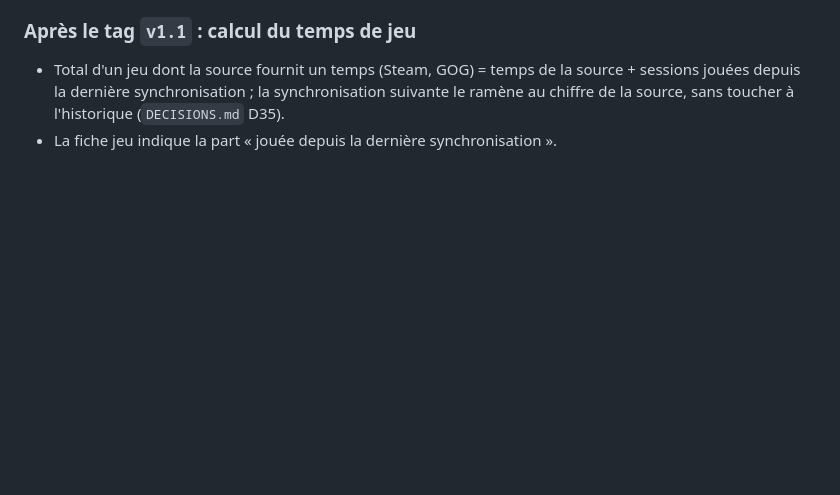
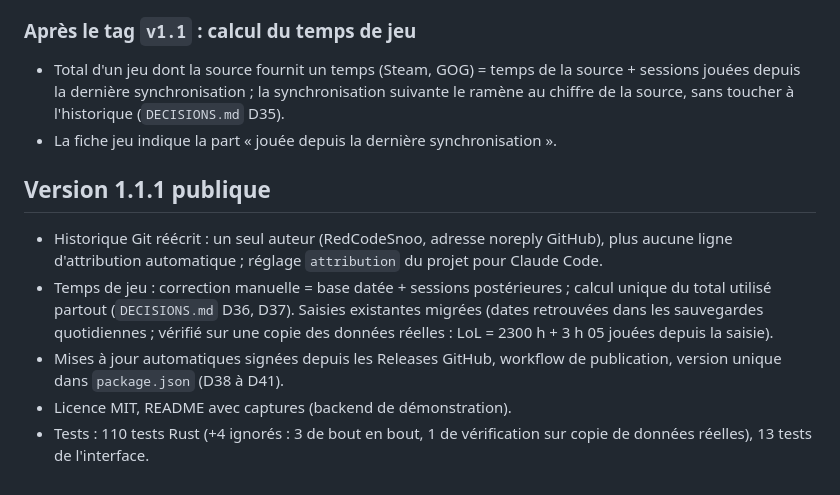
Before and after one commit to RedCodeSnoo/game-launcher, a Markdown page: PROGRESS.md, the part around the change. Rendered like a GitHub page; blank space fills up the shorter version.

```diff
--- a/PROGRESS.md
+++ b/PROGRESS.md
@@ -141,3 +141,11 @@ Les nouveaux écrans (boutons d'arrêt, colonne Origine, modification de l'heure
 
 - Total d'un jeu dont la source fournit un temps (Steam, GOG) = temps de la source + sessions jouées depuis la dernière synchronisation ; la synchronisation suivante le ramène au chiffre de la source, sans toucher à l'historique (`DECISIONS.md` D35).
 - La fiche jeu indique la part « jouée depuis la dernière synchronisation ».
+
+## Version 1.1.1 publique
+
+- Historique Git réécrit : un seul auteur (RedCodeSnoo, adresse noreply GitHub), plus aucune ligne d'attribution automatique ; réglage `attribution` du projet pour Claude Code.
+- Temps de jeu : correction manuelle = base datée + sessions postérieures ; calcul unique du total utilisé partout (`DECISIONS.md` D36, D37). Saisies existantes migrées (dates retrouvées dans les sauvegardes quotidiennes ; vérifié sur une copie des données réelles : LoL = 2300 h + 3 h 05 jouées depuis la saisie).
+- Mises à jour automatiques signées depuis les Releases GitHub, workflow de publication, version unique dans `package.json` (D38 à D41).
+- Licence MIT, README avec captures (backend de démonstration).
+- Tests : 110 tests Rust (+4 ignorés : 3 de bout en bout, 1 de vérification sur copie de données réelles), 13 tests de l'interface.
```
Also changed, not shown: README.md (+60 -26 lines), docs/captures/bibliotheque.png (added), docs/captures/fiche-jeu.png (added), docs/captures/statistiques.png (added), 1 other file.
